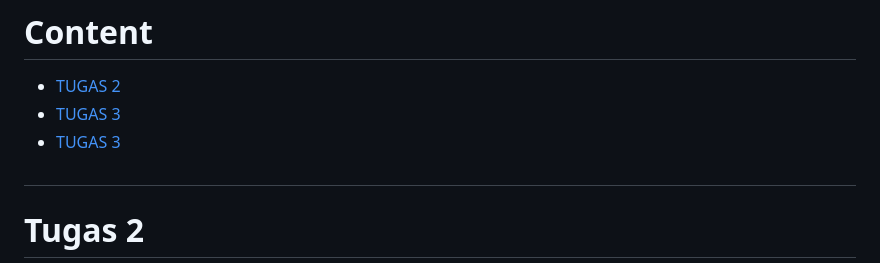
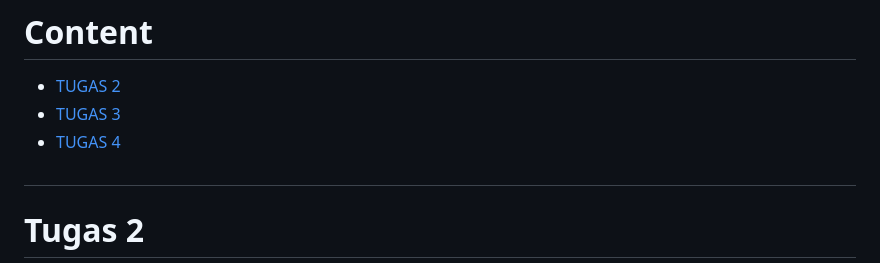
Before and after one commit to qibas/go-cafe, a Markdown page: README.md, the part around the change. GitHub-like rendering.

Commit message:
Update README.md (Finished Tugas 4)

```diff
--- a/README.md
+++ b/README.md
@@ -8,7 +8,7 @@
 # Content
 - [TUGAS 2](#tugas-2)
 - [TUGAS 3](#tugas-3)
-- [TUGAS 3](#tugas-4)
+- [TUGAS 4](#tugas-4)
 #
 
 # Tugas 2
```
